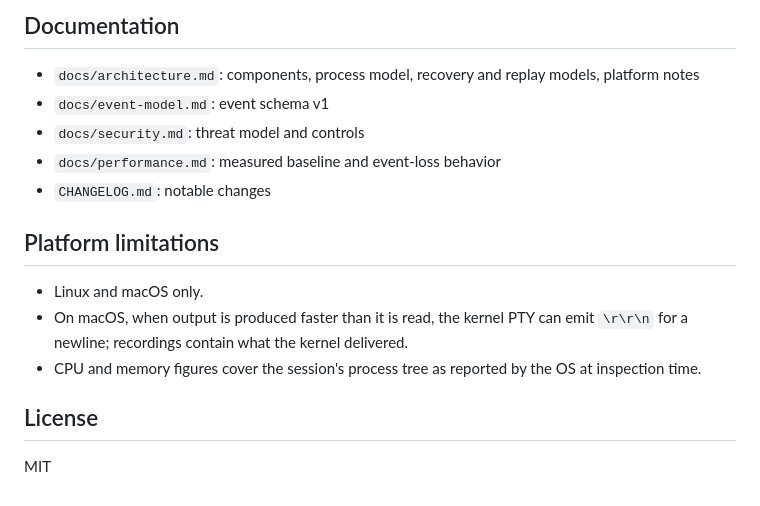
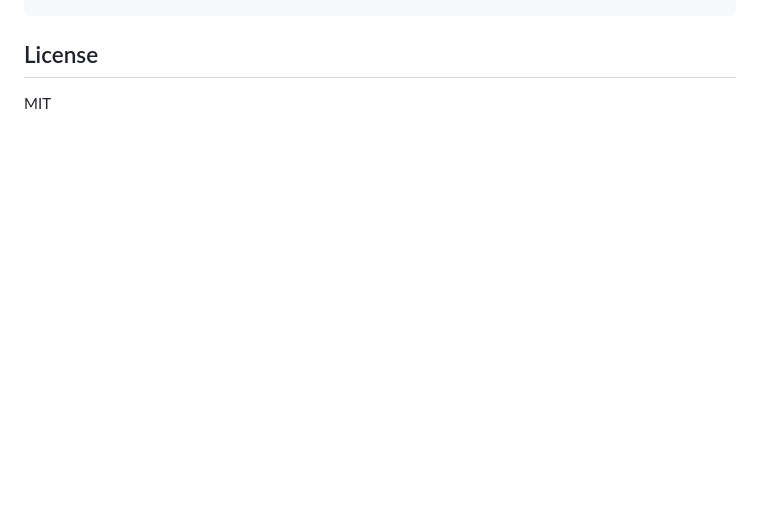
Before and after one commit to Druidder-Labs/agentrecorder, a Markdown page: README.md, the part around one of its changes. Drawn GitHub-style; blank space fills up the shorter version.

````diff
--- a/README.md
+++ b/README.md
@@ -113,18 +79,4 @@ just bench        # full benchmark, writes bench-results.json
 ```
-
-## Documentation
-
-- `docs/architecture.md`: components, process model, recovery and replay models, platform notes
-- `docs/event-model.md`: event schema v1
-- `docs/security.md`: threat model and controls
-- `docs/performance.md`: measured baseline and event-loss behavior
-- `CHANGELOG.md`: notable changes
-
-## Platform limitations
-
-- Linux and macOS only.
-- On macOS, when output is produced faster than it is read, the kernel PTY can emit `\r\r\n` for a newline; recordings contain what the kernel delivered.
-- CPU and memory figures cover the session's process tree as reported by the OS at inspection time.
 
 ## License
 
````
Also changed, not shown: other parts of README.md (+39 -73 lines), docs/cli.md (added, +66 -0 lines).
